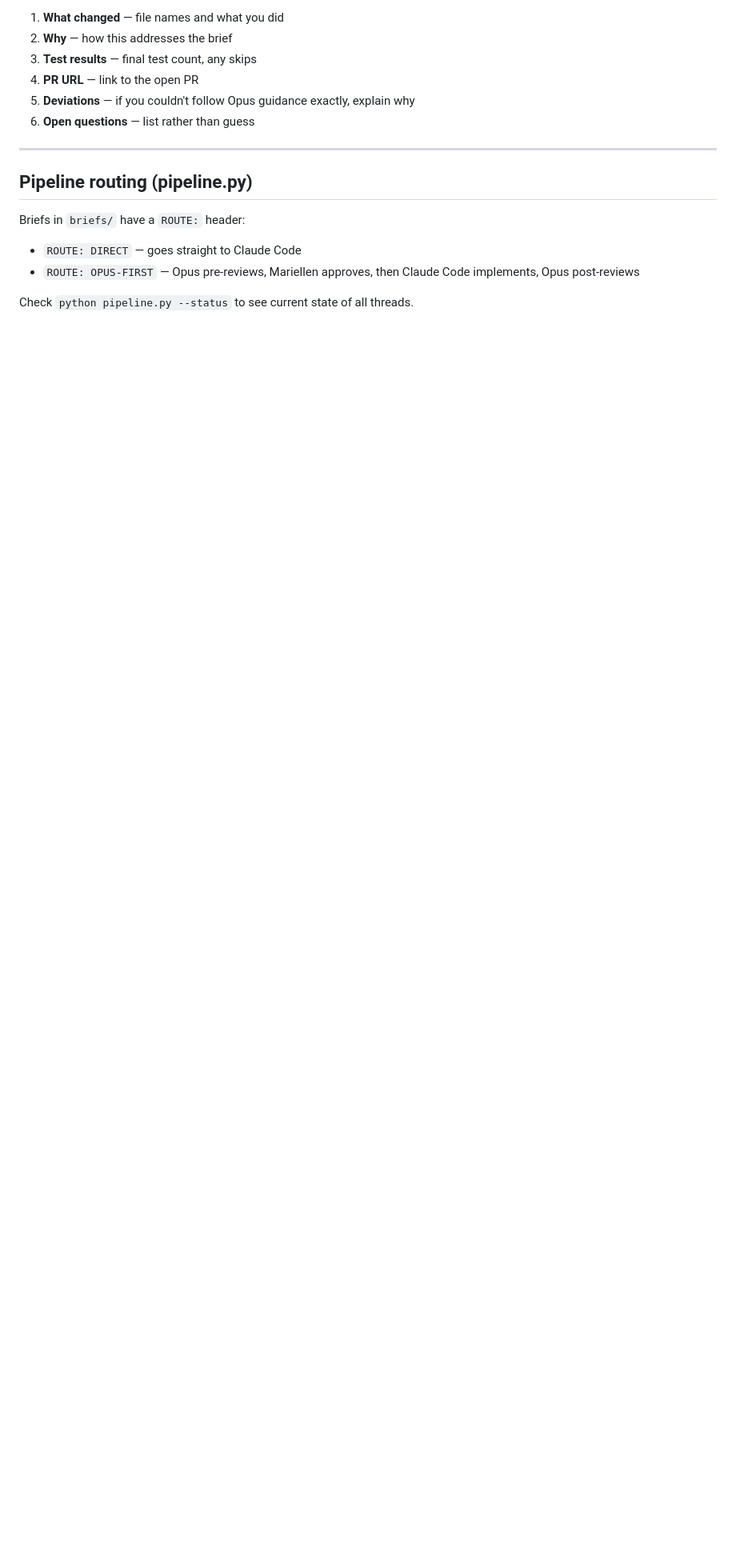
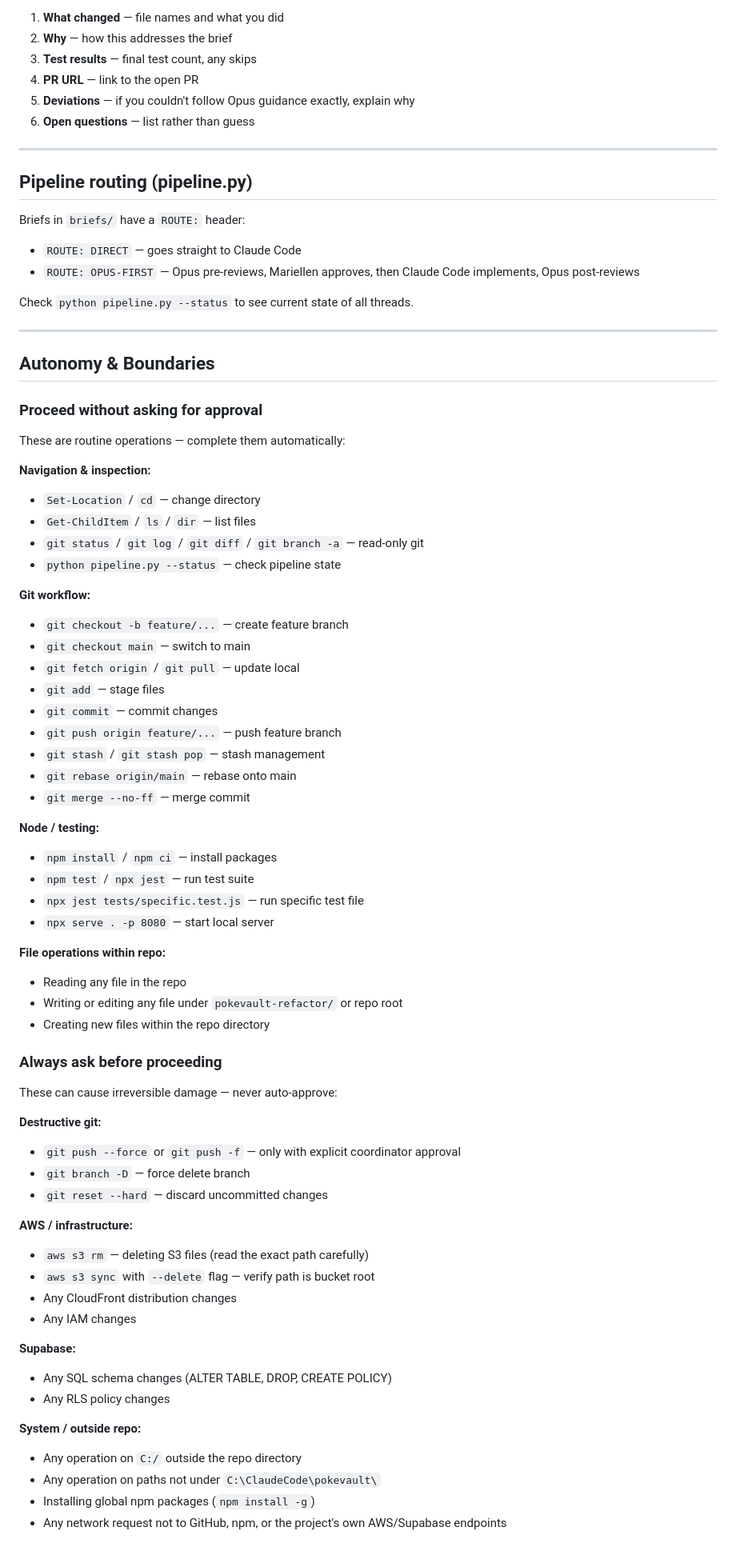
Before and after one commit to mariellen/pokevault, a Markdown page: CLAUDE.md, the part around the change. Shown at 80% size. GitHub-like rendering; blank space fills up the shorter version.

Commit message:
Add Autonomy & Boundaries section to CLAUDE.md
Documents which operations Claude Code should auto-approve vs always
confirm before proceeding. Covers:
- Routine read/inspect/git/test operations (proceed automatically)
- Destructive git, AWS, Supabase, and out-of-repo operations (always ask)

Docs-only change — no code or tests affected.

Co-Authored-By: Claude Sonnet 4.6 <noreply@anthropic.com>

```diff
--- a/CLAUDE.md
+++ b/CLAUDE.md
@@ -166,3 +166,62 @@ Briefs in `briefs/` have a `ROUTE:` header:
 - `ROUTE: OPUS-FIRST` — Opus pre-reviews, Mariellen approves, then Claude Code implements, Opus post-reviews
 
 Check `python pipeline.py --status` to see current state of all threads.
+
+---
+
+## Autonomy & Boundaries
+
+### Proceed without asking for approval
+These are routine operations — complete them automatically:
+
+**Navigation & inspection:**
+- `Set-Location` / `cd` — change directory
+- `Get-ChildItem` / `ls` / `dir` — list files
+- `git status` / `git log` / `git diff` / `git branch -a` — read-only git
+- `python pipeline.py --status` — check pipeline state
+
+**Git workflow:**
+- `git checkout -b feature/...` — create feature branch
+- `git checkout main` — switch to main
+- `git fetch origin` / `git pull` — update local
+- `git add` — stage files
+- `git commit` — commit changes
+- `git push origin feature/...` — push feature branch
+- `git stash` / `git stash pop` — stash management
+- `git rebase origin/main` — rebase onto main
+- `git merge --no-ff` — merge commit
+
+**Node / testing:**
+- `npm install` / `npm ci` — install packages
+- `npm test` / `npx jest` — run test suite
+- `npx jest tests/specific.test.js` — run specific test file
+- `npx serve . -p 8080` — start local server
+
+**File operations within repo:**
+- Reading any file in the repo
+- Writing or editing any file under `pokevault-refactor/` or repo root
+- Creating new files within the repo directory
+
+### Always ask before proceeding
+These can cause irreversible damage — never auto-approve:
+
+**Destructive git:**
+- `git push --force` or `git push -f` — only with explicit coordinator approval
+- `git branch -D` — force delete branch
+- `git reset --hard` — discard uncommitted changes
+
+**AWS / infrastructure:**
+- `aws s3 rm` — deleting S3 files (read the exact path carefully)
+- `aws s3 sync` with `--delete` flag — verify path is bucket root
+- Any CloudFront distribution changes
+- Any IAM changes
+
+**Supabase:**
+- Any SQL schema changes (ALTER TABLE, DROP, CREATE POLICY)
+- Any RLS policy changes
+
+**System / outside repo:**
+- Any operation on `C:/` outside the repo directory
+- Any operation on paths not under `C:\ClaudeCode\pokevault\`
+- Installing global npm packages (`npm install -g`)
+- Any network request not to GitHub, npm, or the project's own AWS/Supabase endpoints
```
